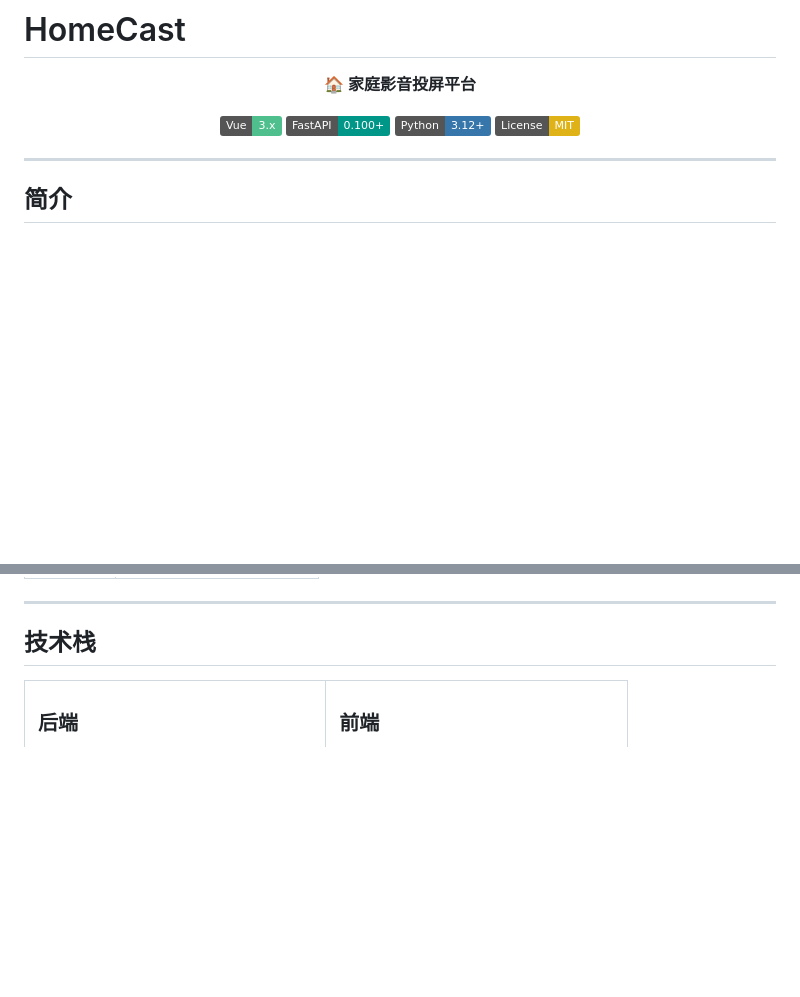
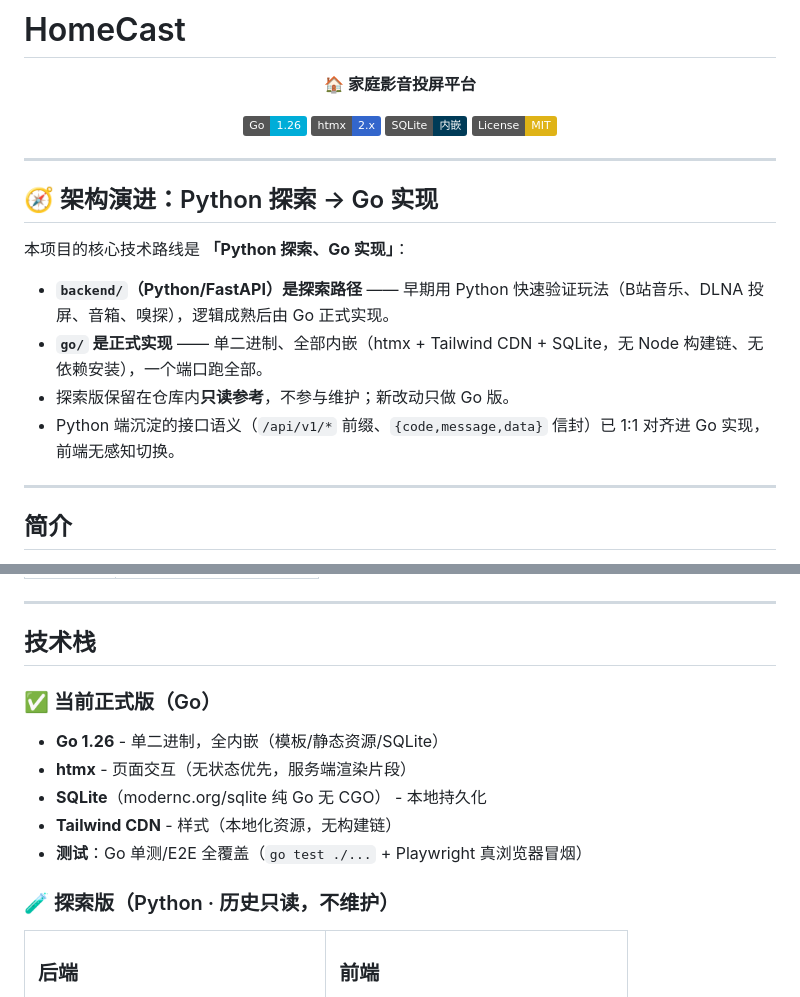
Before and after one commit to chentianxiong123/HomeCast, a Markdown page: README.md, 2 parts joined by grey strips. Rendered like a GitHub page; badges without logos; blank space fills up the shorter version.

Commit message:
docs: 标注 Python 探索路径 + Go 正式实现架构（补漏提交）
- 徽章换 Go/htmx/SQLite 正式版
- 新增「架构演进」块：backend/(Python) = 探索路径历史只读；go/ = 正式实现；
  /api/v1 + 信封语义 1:1 对齐前端无感切换
- 技术栈拆当前正式版(Go) / 探索版(Python 历史)

```diff
--- a/README.md
+++ b/README.md
@@ -5,11 +5,22 @@
 </p>
 
 <p align="center">
-  <img src="https://img.shields.io/badge/Vue-3.x-4FC08D?logo=vue.js" alt="Vue 3">
-  <img src="https://img.shields.io/badge/FastAPI-0.100+-009688?logo=fastapi" alt="FastAPI">
-  <img src="https://img.shields.io/badge/Python-3.12+-3776AB?logo=python" alt="Python">
+  <img src="https://img.shields.io/badge/Go-1.26-00ADD8?logo=go" alt="Go">
+  <img src="https://img.shields.io/badge/htmx-2.x-3366CC?logo=htmx" alt="htmx">
+  <img src="https://img.shields.io/badge/SQLite-内嵌-003B57?logo=sqlite" alt="SQLite">
   <img src="https://img.shields.io/badge/License-MIT-yellow.svg" alt="License">
 </p>
+
+---
+
+## 🧭 架构演进：Python 探索 → Go 实现
+
+本项目的核心技术路线是 **「Python 探索、Go 实现」**：
+
+- **`backend/`（Python/FastAPI）是探索路径** —— 早期用 Python 快速验证玩法（B站音乐、DLNA 投屏、音箱、嗅探），逻辑成熟后由 Go 正式实现。
+- **`go/` 是正式实现** —— 单二进制、全部内嵌（htmx + Tailwind CDN + SQLite，无 Node 构建链、无依赖安装），一个端口跑全部。
+- 探索版保留在仓库内**只读参考**，不参与维护；新改动只做 Go 版。
+- Python 端沉淀的接口语义（`/api/v1/*` 前缀、`{code,message,data}` 信封）已 1:1 对齐进 Go 实现，前端无感知切换。
 
 ---
 
@@ -57,6 +68,15 @@
 ---
 
 ## 技术栈
+
+### ✅ 当前正式版（Go）
+- **Go 1.26** - 单二进制，全内嵌（模板/静态资源/SQLite）
+- **htmx** - 页面交互（无状态优先，服务端渲染片段）
+- **SQLite**（modernc.org/sqlite 纯 Go 无 CGO） - 本地持久化
+- **Tailwind CDN** - 样式（本地化资源，无构建链）
+- **测试**：Go 单测/E2E 全覆盖（`go test ./...` + Playwright 真浏览器冒烟）
+
+### 🧪 探索版（Python · 历史只读，不维护）
 
 <table>
 <tr>
```
